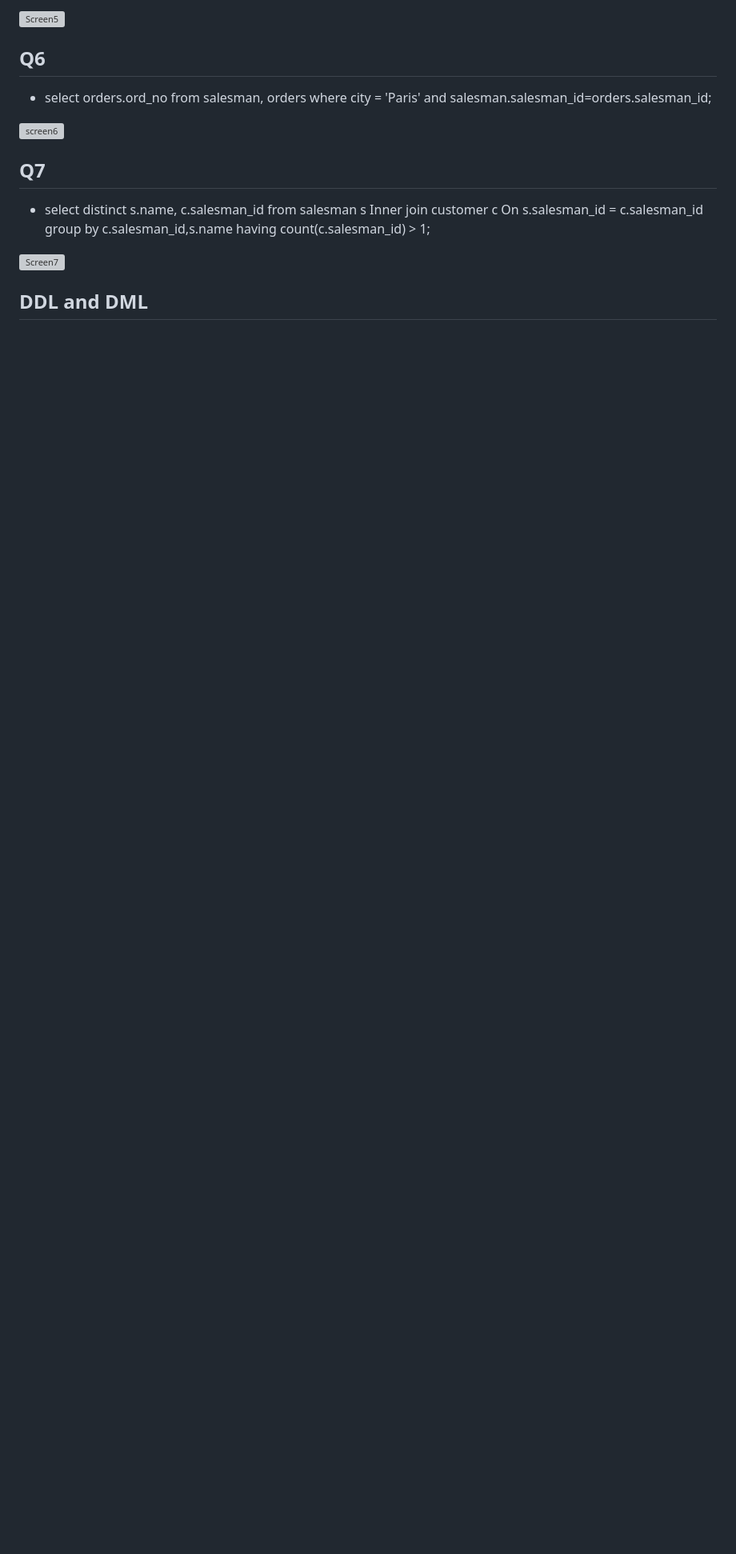
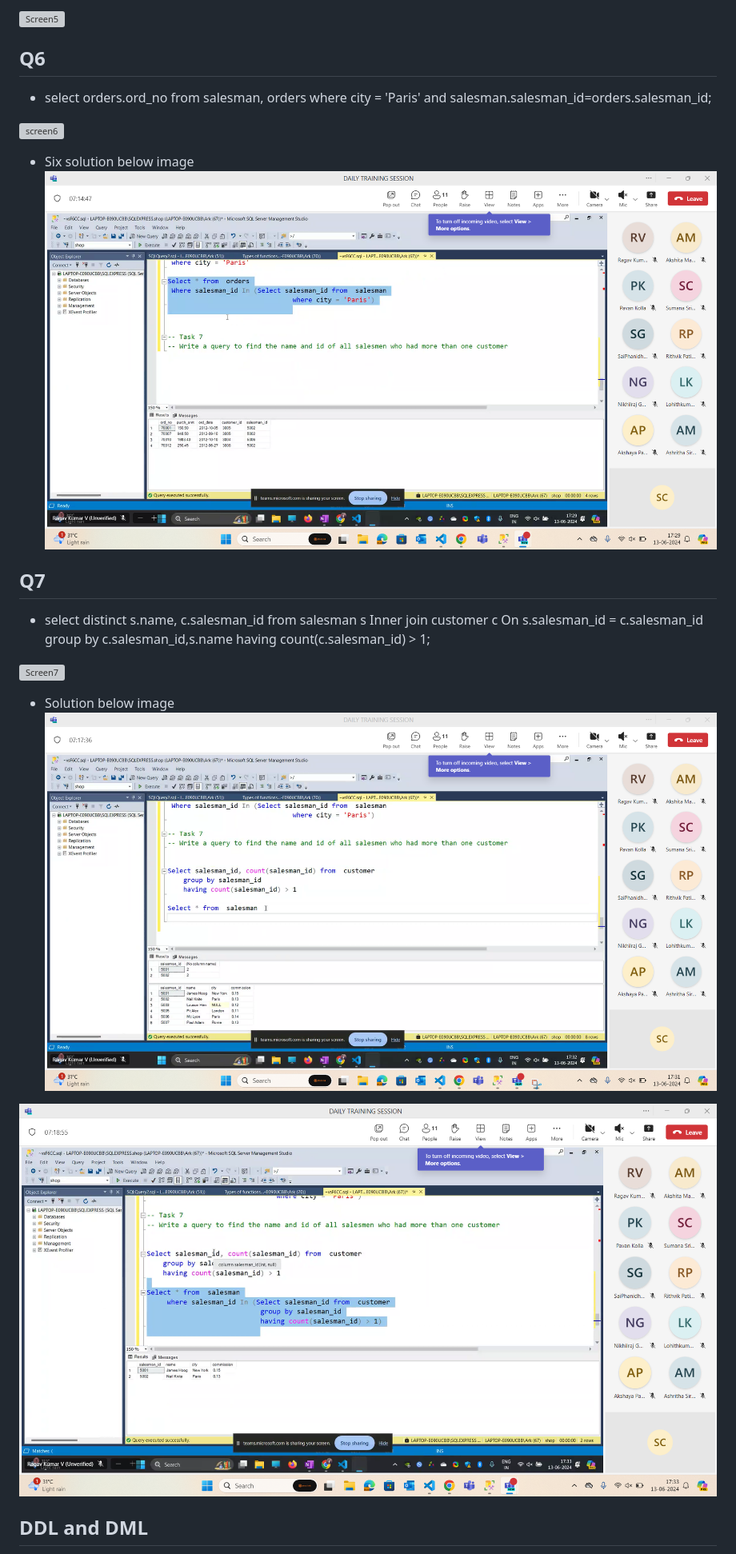
Before and after one commit to srini074/Training_day_2, a Markdown page: notes14.md, the part around the change. Shown: that part at 80% size. Drawn GitHub-style; pictures changed too: image-79.png (added), image-80.png (added), image-81.png (added); blank space fills up the shorter version; grey boxes are pictures that could not be loaded.

```diff
--- a/notes14.md
+++ b/notes14.md
@@ -138,6 +138,8 @@ having count(city)=1;
 - select orders.ord_no from salesman, orders where city = 'Paris' and salesman.salesman_id=orders.salesman_id;
 
 ![screen6](image-68.png)
+- Six solution below image
+![Solution](image-79.png)
 
 ## Q7
 
@@ -148,6 +150,11 @@ group by c.salesman_id,s.name
 having count(c.salesman_id) > 1;
 
 ![Screen7](image-69.png)
+
+- Solution below image
+![solution7](image-80.png)
+
+![sol7](image-81.png)
 
 ## DDL and DML
 
```
Also changed, not shown: notes13.md (+69 -0 lines), notes19.md (added, +179 -0 lines), image-82.png (added), notes18.md (added), seventh.png (added), 3 other files.
